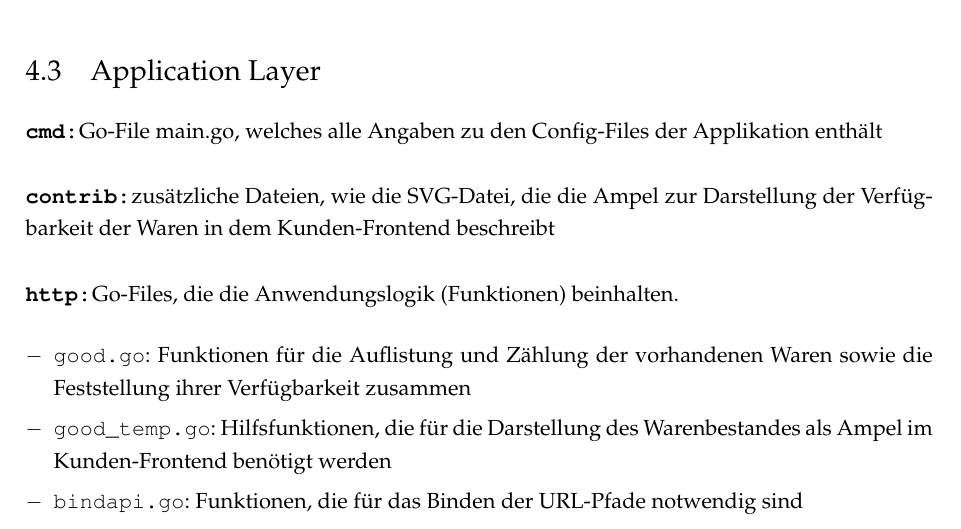
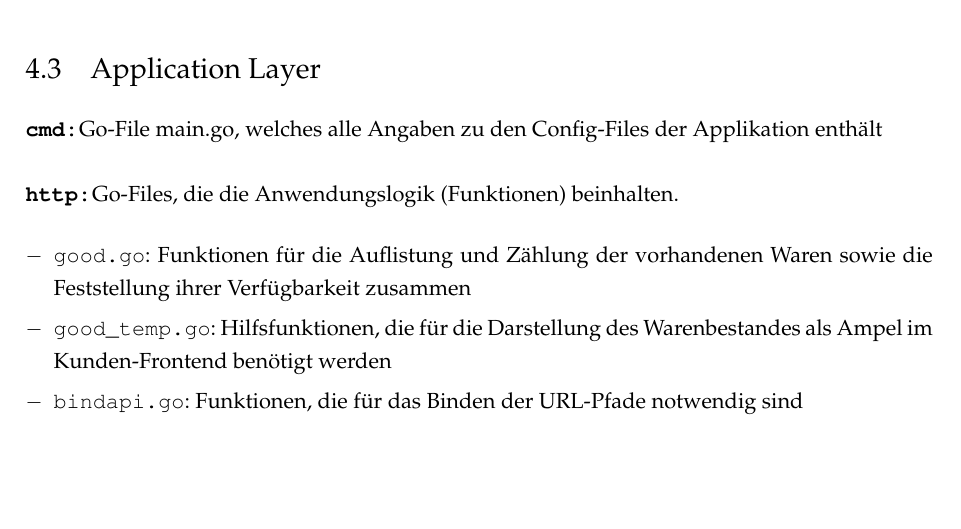
Before and after one commit to genofire/hs_master-kss-monolith, a LaTeX document (KSS-Dokumentation/Doku_Microservice_Warenwirtschaft/Doku_Microservice_Warenwirtschaft_MLabusch_MMuller.tex, which reads KSS-Dokumentation/Doku_Microservice_Warenwirtschaft/Kapitel/Struktur.tex): part of page 8 of 14, cut so that both start at the same text, the shorter picture padded with empty space. Compiled offline with pdfLaTeX.

Commit message:
Update Struktur.tex

```diff
--- a/KSS-Dokumentation/Doku_Microservice_Warenwirtschaft/Kapitel/Struktur.tex
+++ b/KSS-Dokumentation/Doku_Microservice_Warenwirtschaft/Kapitel/Struktur.tex
@@ -26,9 +26,6 @@ Der Presentation Layer umfasst alle  Packages, die sich mit der eigentlichen Dar
 \label{subsec: Application Layer}
 
 \paragraph{cmd:} Go-File main.go, welches alle Angaben zu den Config-Files der Applikation enthält
-
-\paragraph{contrib:} zusätzliche Dateien, wie die SVG-Datei, die die Ampel zur Darstellung der Verfügbarkeit der Waren in dem Kunden-Frontend beschreibt
-
 
 \paragraph{http:} Go-Files, die die Anwendungslogik (Funktionen) beinhalten.
 	\begin{itemize}
```
